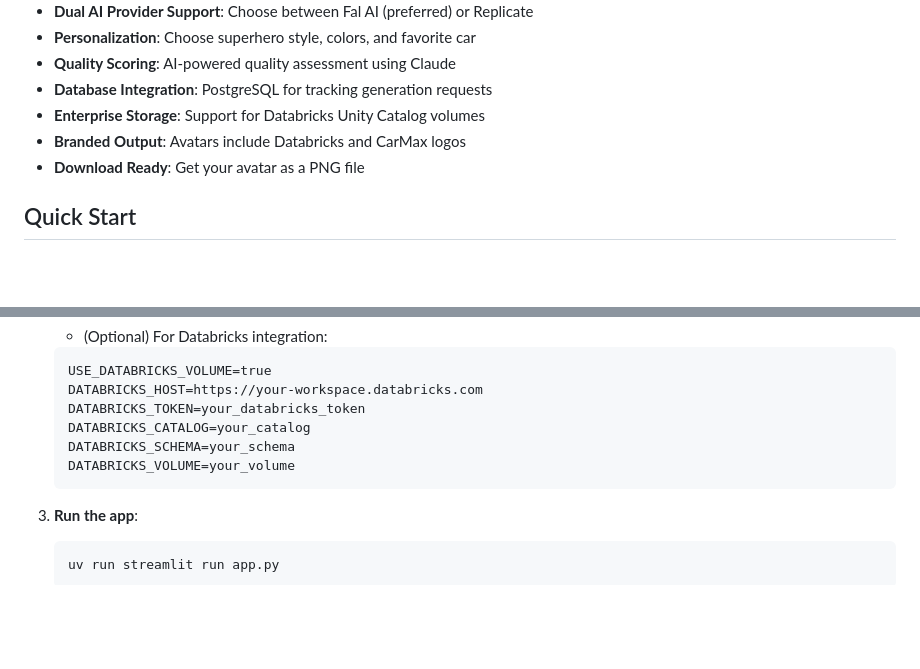
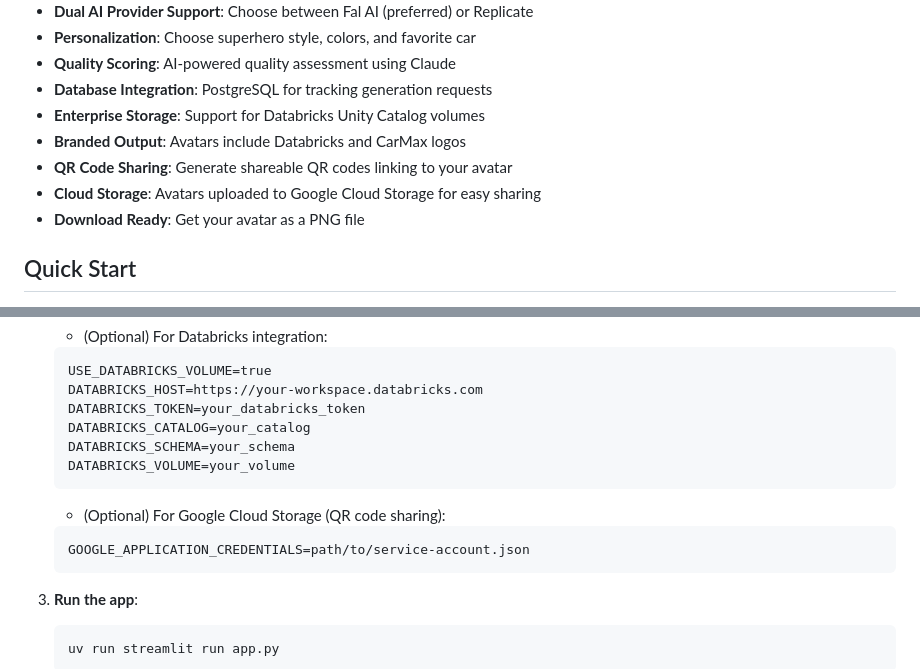
Before and after one commit to datasciencemonkey/avatar-max, a Markdown page: README.md, 2 parts joined by grey strips. Drawn GitHub-style; blank space fills up the shorter version.

````diff
--- a/README.md
+++ b/README.md
@@ -13,6 +13,8 @@ Transform your photos into personalized superhero avatars using AI! This Streaml
 - **Database Integration**: PostgreSQL for tracking generation requests
 - **Enterprise Storage**: Support for Databricks Unity Catalog volumes
 - **Branded Output**: Avatars include Databricks and CarMax logos
+- **QR Code Sharing**: Generate shareable QR codes linking to your avatar
+- **Cloud Storage**: Avatars uploaded to Google Cloud Storage for easy sharing
 - **Download Ready**: Get your avatar as a PNG file
 
 ## Quick Start
@@ -58,6 +60,11 @@ Transform your photos into personalized superhero avatars using AI! This Streaml
    DATABRICKS_VOLUME=your_volume
    ```
 
+   - (Optional) For Google Cloud Storage (QR code sharing):
+   ```
+   GOOGLE_APPLICATION_CREDENTIALS=path/to/service-account.json
+   ```
+
 3. **Run the app**:
    ```bash
    uv run streamlit run app.py
````
Also changed, not shown: other parts of README.md (+8 -2 lines).
